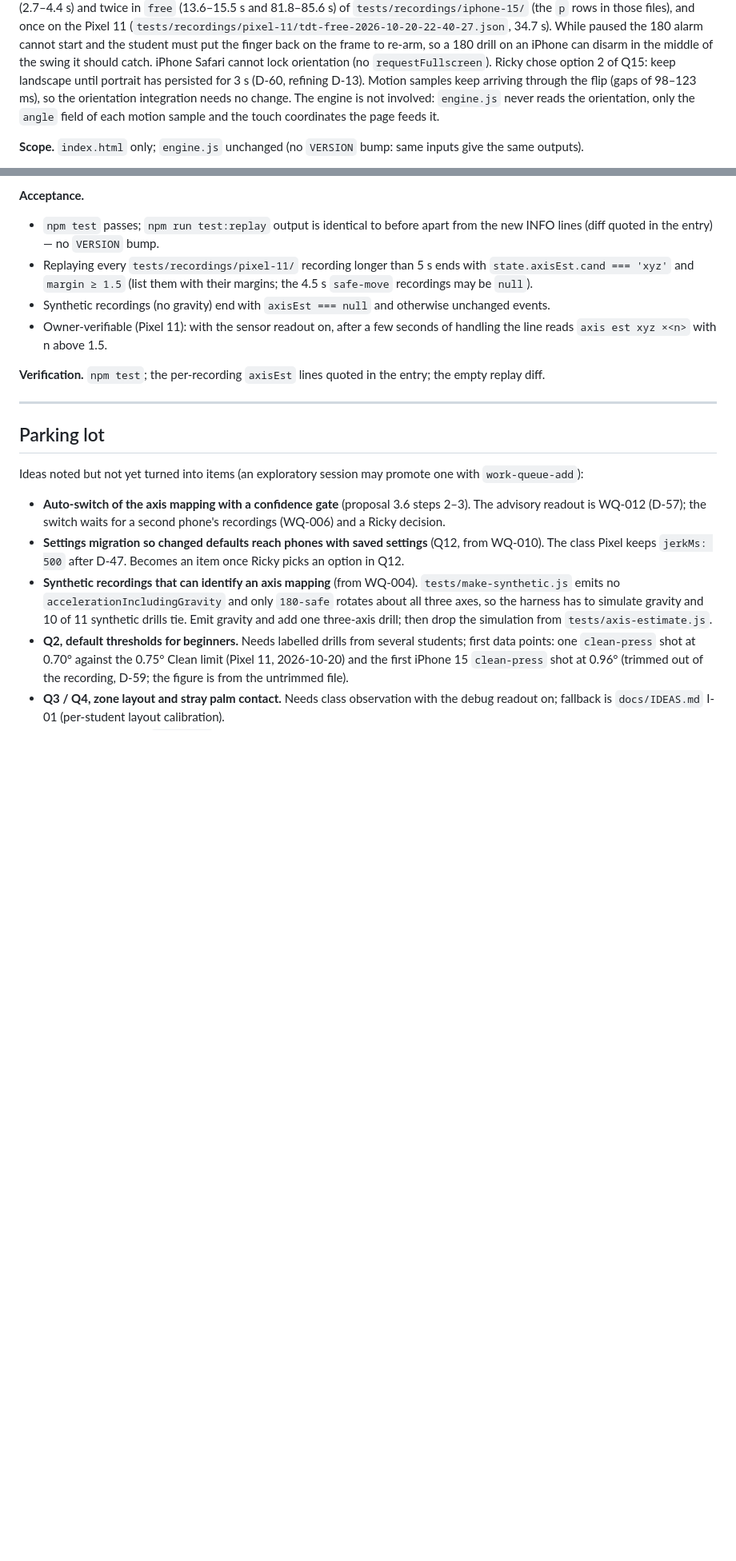
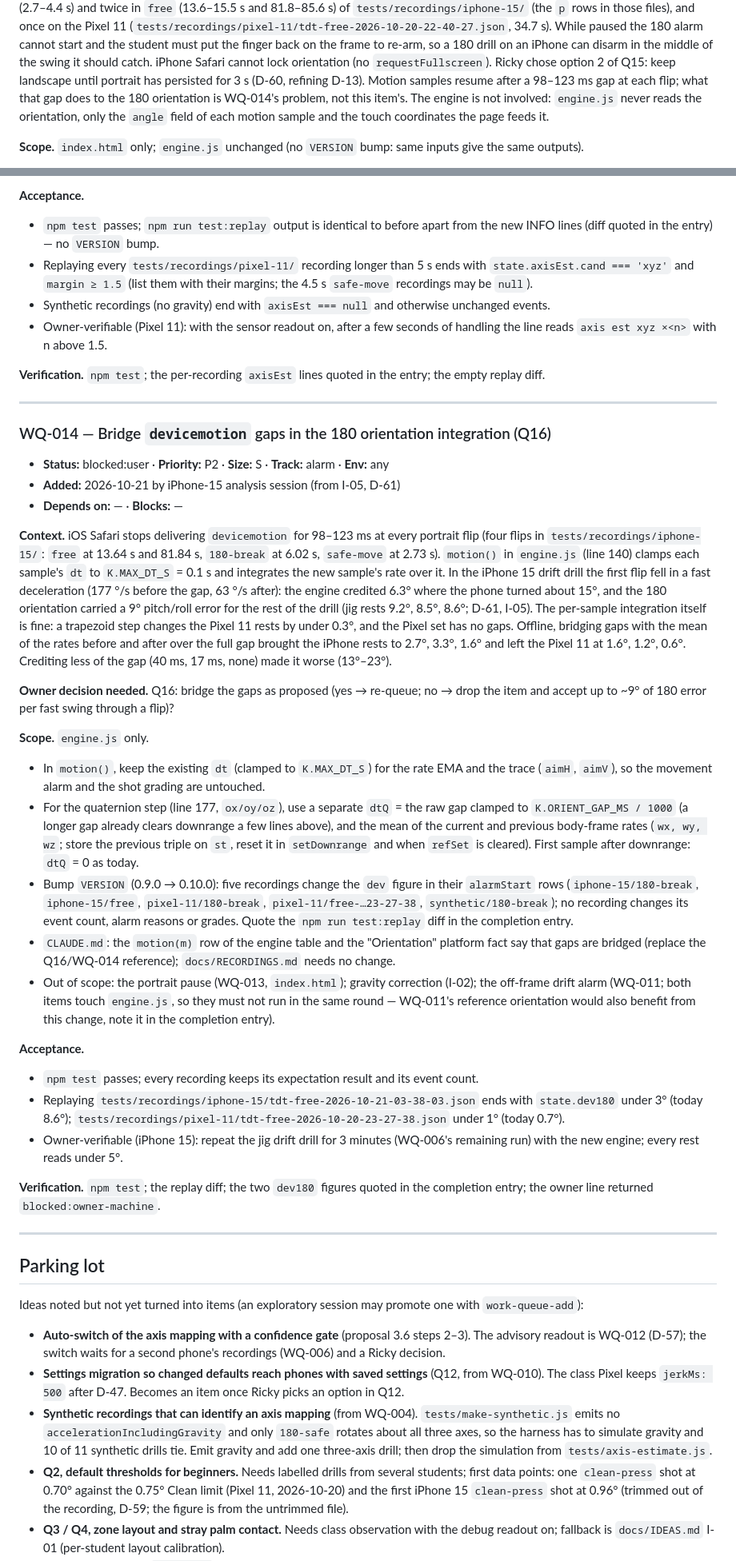
Before and after one commit to Tangineering/Trigger-Trainer, a Markdown page: WORK_QUEUE.md, 2 parts joined by grey strips. Shown at 80% size. Rendered like a GitHub page; blank space fills up the shorter version.

Commit message:
queue: add WQ-014 bridge devicemotion gaps (blocked on Q16)
Co-Authored-By: Claude Fable 5.1 <noreply@anthropic.com>

```diff
--- a/WORK_QUEUE.md
+++ b/WORK_QUEUE.md
@@ -208,8 +209,8 @@ the Pixel 11 (`tests/recordings/pixel-11/tdt-free-2026-10-20-22-40-27.json`, 34.
 alarm cannot start and the student must put the finger back on the frame to re-arm, so a 180 drill on an
 iPhone can disarm in the middle of the swing it should catch. iPhone Safari cannot lock orientation (no
 `requestFullscreen`). Ricky chose option 2 of Q15: keep landscape until portrait has persisted for 3 s (D-60,
-refining D-13). Motion samples keep arriving through the flip (gaps of 98–123 ms), so the orientation
-integration needs no change. The engine is not involved: `engine.js` never reads the orientation, only the
+refining D-13). Motion samples resume after a 98–123 ms gap at each flip; what that gap does to the 180
+orientation is WQ-014's problem, not this item's. The engine is not involved: `engine.js` never reads the orientation, only the
 `angle` field of each motion sample and the touch coordinates the page feeds it.
 
 **Scope.** `index.html` only; `engine.js` unchanged (no `VERSION` bump: same inputs give the same outputs).
@@ -348,6 +349,55 @@ later auto-switch (proposal 3.6 steps 2–3) without changing behaviour. The ref
 
 ---
 
+### WQ-014 — Bridge `devicemotion` gaps in the 180 orientation integration (Q16)
+
+- **Status:** blocked:user · **Priority:** P2 · **Size:** S · **Track:** alarm · **Env:** any
+- **Added:** 2026-10-21 by iPhone-15 analysis session (from I-05, D-61)
+- **Depends on:** — · **Blocks:** —
+
+**Context.** iOS Safari stops delivering `devicemotion` for 98–123 ms at every portrait flip (four flips in
+`tests/recordings/iphone-15/`: `free` at 13.64 s and 81.84 s, `180-break` at 6.02 s, `safe-move` at 2.73 s).
+`motion()` in `engine.js` (line 140) clamps each sample's `dt` to `K.MAX_DT_S` = 0.1 s and integrates the new
+sample's rate over it. In the iPhone 15 drift drill the first flip fell in a fast deceleration (177 °/s before
+the gap, 63 °/s after): the engine credited 6.3° where the phone turned about 15°, and the 180 orientation
+carried a 9° pitch/roll error for the rest of the drill (jig rests 9.2°, 8.5°, 8.6°; D-61, I-05). The
+per-sample integration itself is fine: a trapezoid step changes the Pixel 11 rests by under 0.3°, and the Pixel
+set has no gaps. Offline, bridging gaps with the mean of the rates before and after over the full gap brought
+the iPhone rests to 2.7°, 3.3°, 1.6° and left the Pixel 11 at 1.6°, 1.2°, 0.6°. Crediting less of the gap
+(40 ms, 17 ms, none) made it worse (13°–23°).
+
+**Owner decision needed.** Q16: bridge the gaps as proposed (yes → re-queue; no → drop the item and accept
+up to ~9° of 180 error per fast swing through a flip)?
+
+**Scope.** `engine.js` only.
+- In `motion()`, keep the existing `dt` (clamped to `K.MAX_DT_S`) for the rate EMA and the trace (`aimH`,
+  `aimV`), so the movement alarm and the shot grading are untouched.
+- For the quaternion step (line 177, `ox/oy/oz`), use a separate `dtQ` = the raw gap clamped to
+  `K.ORIENT_GAP_MS / 1000` (a longer gap already clears downrange a few lines above), and the mean of the
+  current and previous body-frame rates (`wx, wy, wz`; store the previous triple on `st`, reset it in
+  `setDownrange` and when `refSet` is cleared). First sample after downrange: `dtQ` = 0 as today.
+- Bump `VERSION` (0.9.0 → 0.10.0): five recordings change the `dev` figure in their `alarmStart` rows
+  (`iphone-15/180-break`, `iphone-15/free`, `pixel-11/180-break`, `pixel-11/free-…23-27-38`,
+  `synthetic/180-break`); no recording changes its event count, alarm reasons or grades. Quote the
+  `npm run test:replay` diff in the completion entry.
+- `CLAUDE.md`: the `motion(m)` row of the engine table and the "Orientation" platform fact say that gaps
+  are bridged (replace the Q16/WQ-014 reference); `docs/RECORDINGS.md` needs no change.
+- Out of scope: the portrait pause (WQ-013, `index.html`); gravity correction (I-02); the off-frame drift
+  alarm (WQ-011; both items touch `engine.js`, so they must not run in the same round — WQ-011's reference
+  orientation would also benefit from this change, note it in the completion entry).
+
+**Acceptance.**
+- `npm test` passes; every recording keeps its expectation result and its event count.
+- Replaying `tests/recordings/iphone-15/tdt-free-2026-10-21-03-38-03.json` ends with `state.dev180` under
+  3° (today 8.6°); `tests/recordings/pixel-11/tdt-free-2026-10-20-23-27-38.json` under 1° (today 0.7°).
+- Owner-verifiable (iPhone 15): repeat the jig drift drill for 3 minutes (WQ-006's remaining run) with the
+  new engine; every rest reads under 5°.
+
+**Verification.** `npm test`; the replay diff; the two `dev180` figures quoted in the completion entry;
+the owner line returned `blocked:owner-machine`.
+
+---
+
 ## Parking lot
 
 Ideas noted but not yet turned into items (an exploratory session may
```
Also changed, not shown: other parts of WORK_QUEUE.md (+2 -1 lines).
